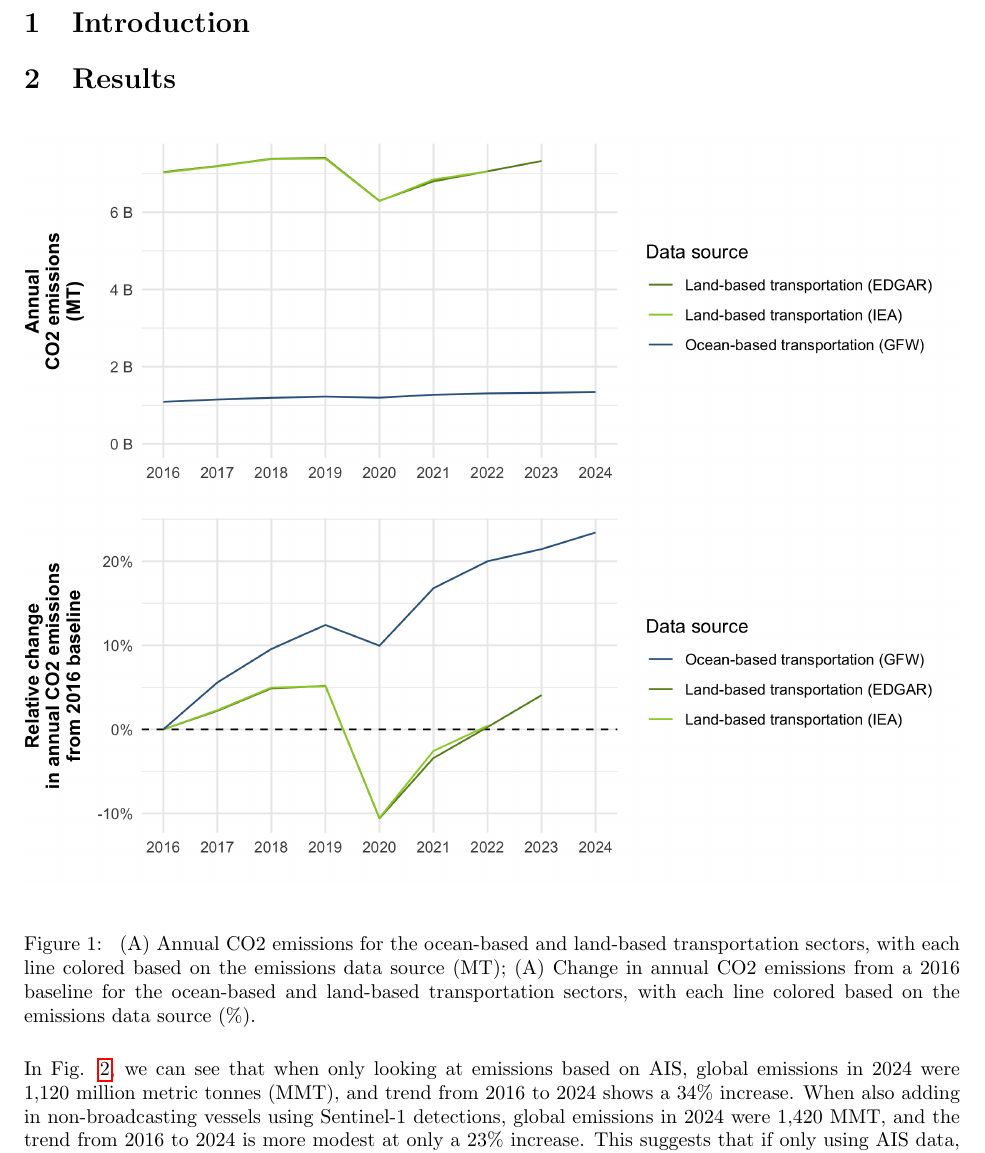
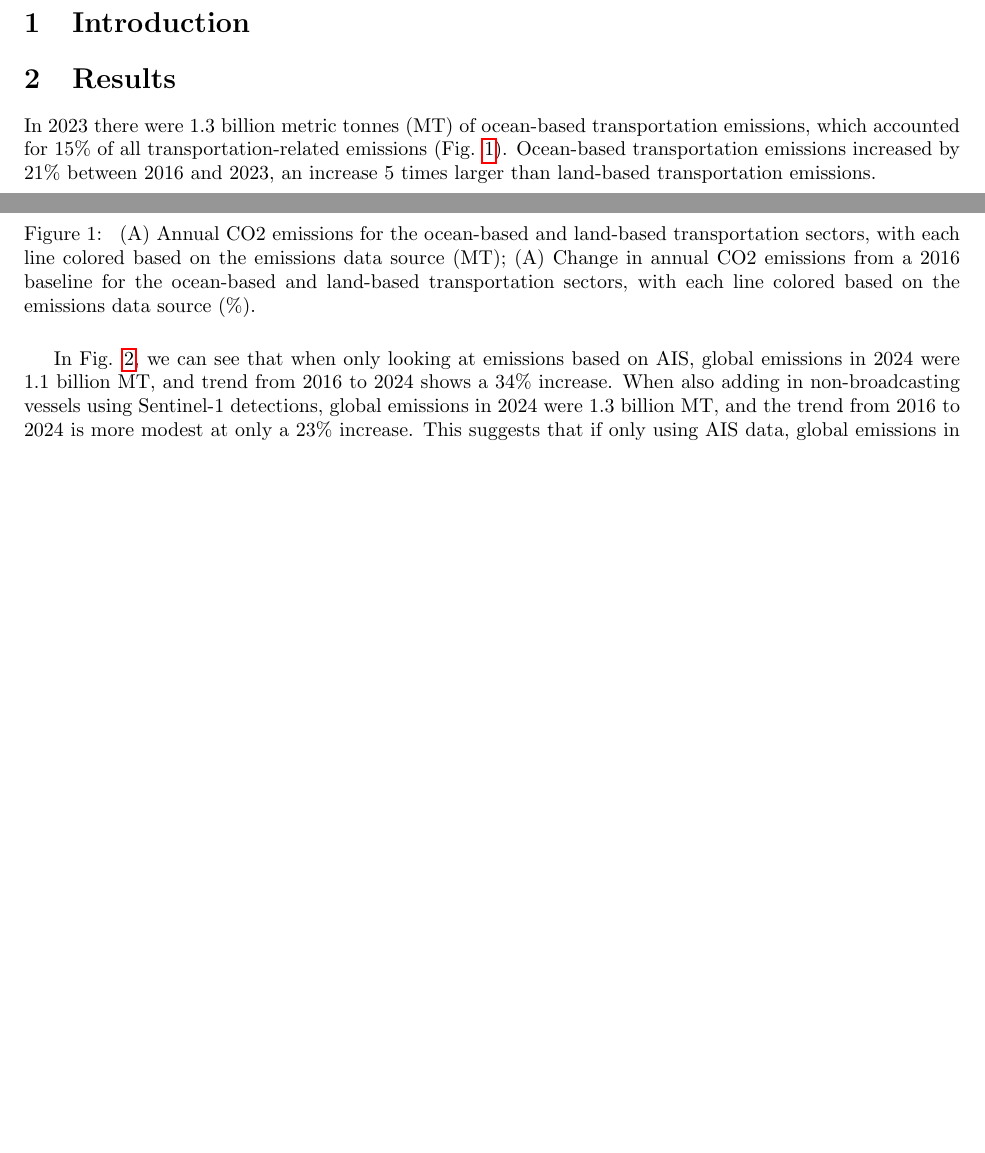
Before and after one commit to emlab-ucsb/paper-ocean-ghg, a LaTeX paper (main.tex): part of page 2 of 17 before the commit and two parts of pages 1 and 2 of 17 after it, the two joined at a grey line, cut so that both start at the same text, the shorter picture padded with empty space. Compiled offline with pdfLaTeX.

Commit message:
Updates from Overleaf

```diff
--- a/main.tex
+++ b/main.tex
@@ -31,6 +31,8 @@
 
 \section{Results}
 
+In 2023 there were 1.3 billion metric tonnes (MT) of ocean-based transportation emissions, which accounted for 15\% of all transportation-related emissions (Fig. \ref{fig:fig-transportation-emissions-comparison}). Ocean-based transportation emissions increased by 21\% between 2016 and 2023, an increase 5 times larger than land-based transportation emissions.
+
 \begin{figure}[H]
     \centering
     \includegraphics[width=\columnwidth]{qmd/quantifying_ghg_emissions_files/figure-pdf/fig-transportation-emissions-comparison-1.png}
@@ -38,7 +40,7 @@
     \label{fig:fig-transportation-emissions-comparison}
 \end{figure}
 
-In Fig. \ref{fig:fig-total-annual-emissions-by-fleet}, we can see that when only looking at emissions based on AIS, global emissions in 2024 were 1,120 million metric tonnes (MMT), and trend from 2016 to 2024 shows a 34\% increase. When also adding in non-broadcasting vessels using Sentinel-1 detections, global emissions in 2024 were 1,420 MMT, and the trend from 2016 to 2024 is more modest at only a 23\% increase. This suggests that if only using AIS data, global emissions in 2024 would be underestimated by 17\%, and the increasing trend from 2016 to 2024 would be overestimated by 48\%.
+In Fig. \ref{fig:fig-total-annual-emissions-by-fleet}, we can see that when only looking at emissions based on AIS, global emissions in 2024 were 1.1 billion MT, and trend from 2016 to 2024 shows a 34\% increase. When also adding in non-broadcasting vessels using Sentinel-1 detections, global emissions in 2024 were 1.3  billion MT, and the trend from 2016 to 2024 is more modest at only a 23\% increase. This suggests that if only using AIS data, global emissions in 2024 would be underestimated by 17\%, and the increasing trend from 2016 to 2024 would be overestimated by 48\%.
 
 \begin{figure}[H]
     \centering
```
